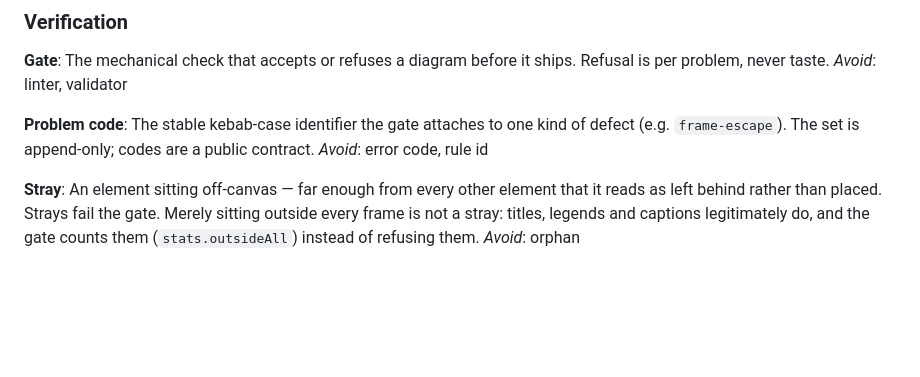
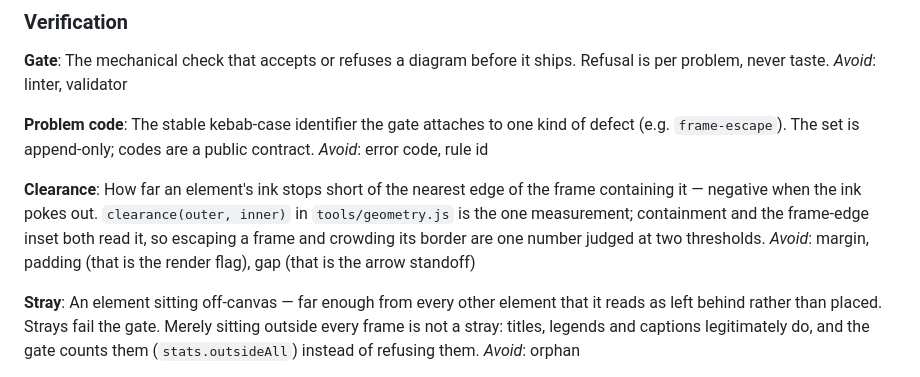
Before and after one commit to Gharib89/aiworx-excalidraw-plugin, a Markdown page: CONTEXT.md, the part around the change. Drawn GitHub-style; blank space fills up the shorter version.

```diff
--- a/CONTEXT.md
+++ b/CONTEXT.md
@@ -30,6 +30,10 @@ _Avoid_: linter, validator
 **Problem code**:
 The stable kebab-case identifier the gate attaches to one kind of defect (e.g. `frame-escape`). The set is append-only; codes are a public contract.
 _Avoid_: error code, rule id
+
+**Clearance**:
+How far an element's ink stops short of the nearest edge of the frame containing it — negative when the ink pokes out. `clearance(outer, inner)` in `tools/geometry.js` is the one measurement; containment and the frame-edge inset both read it, so escaping a frame and crowding its border are one number judged at two thresholds.
+_Avoid_: margin, padding (that is the render flag), gap (that is the arrow standoff)
 
 **Stray**:
 An element sitting off-canvas — far enough from every other element that it reads as
```
Also changed, not shown: skills/excalidraw-diagram/SKILL.md (+4 -3 lines).
